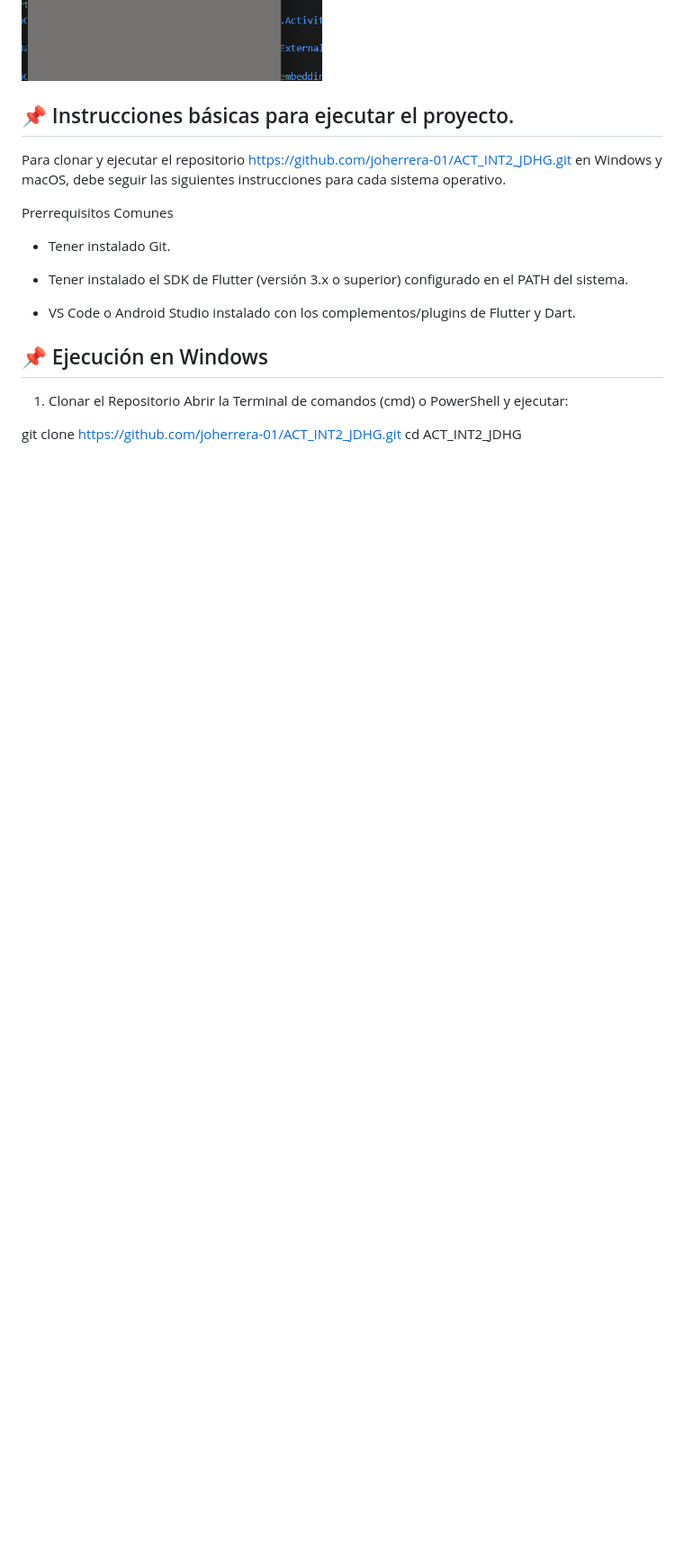
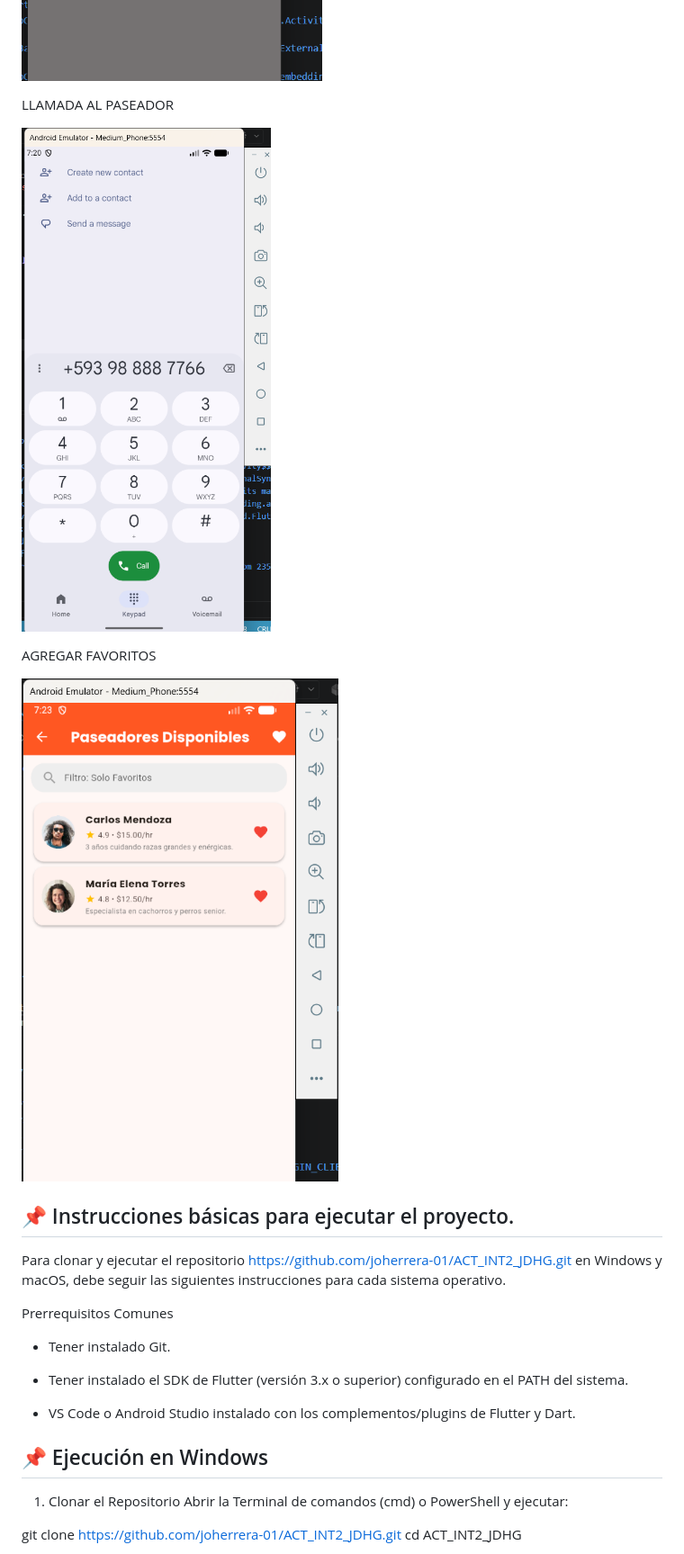
Before and after one commit to joherrera-01/ACT_INT2_JDHG, a Markdown page: README.md, the part around the change. Shown: that part at 90% size. Drawn GitHub-style; pictures changed too: image-8.png (added), image-9.png (added); blank space fills up the shorter version.

Commit message:
•	Capturas de pantalla de las principales pantallas de la aplicación

```diff
--- a/README.md
+++ b/README.md
@@ -112,6 +112,13 @@ CANCELAR RESERVA
 
 ![alt text](image-6.png)
 
+LLAMADA AL PASEADOR
+
+![alt text](image-8.png)
+
+AGREGAR FAVORITOS
+
+![alt text](image-9.png)
 
 ## 📌   Instrucciones básicas para ejecutar el proyecto.
 
```
